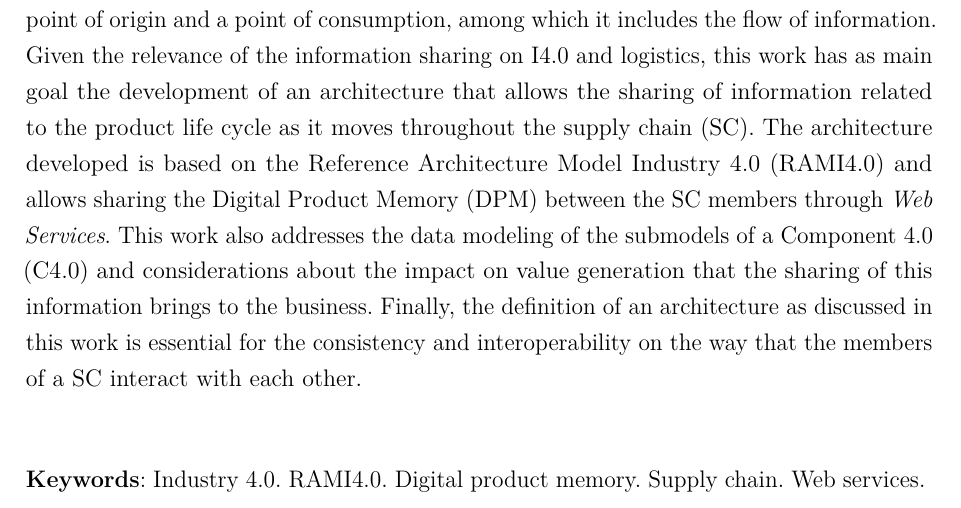
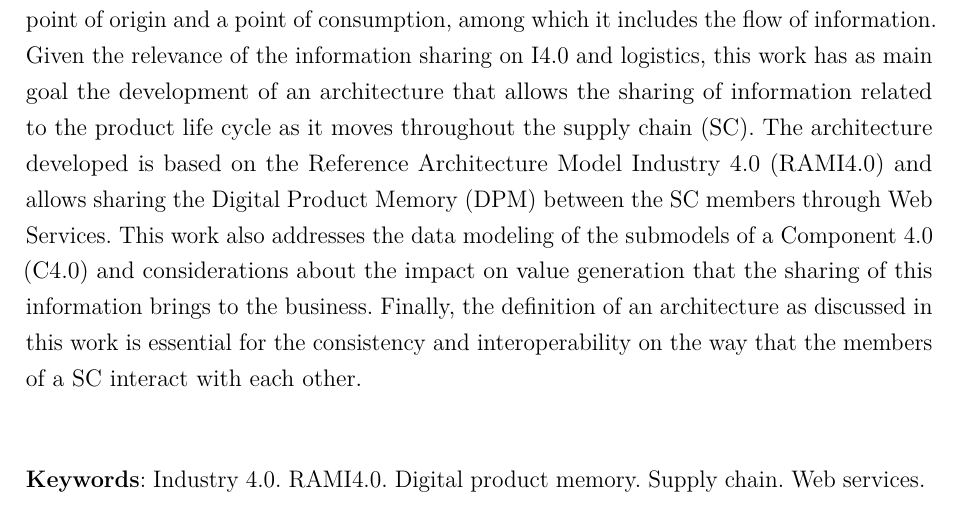
Before and after one commit to hvitoi/i4.0-PLM, a LaTeX thesis (main.tex, which reads chapters/00.preamble.tex): part of page 5 of 79, cut so that both start at the same text. Compiled offline with pdfLaTeX.

Commit message:
abstract

```diff
--- a/chapters/00.preamble.tex
+++ b/chapters/00.preamble.tex
@@ -62,7 +62,7 @@
 % Abstract - English
 \begin{resumo}[Abstract]
 	\begin{otherlanguage*}{english}
-		Industry 4.0 (I4.0) refers to the recent changes in manufacturing technologies. In this context, intelligent equipment networks provide a high level of automation and information exchange between the elements in a manufacturing environment. On the other hand, logistics refers to the management of the flow of things (physical or digital) between a point of origin and a point of consumption, among which it includes the flow of information. Given the relevance of the information sharing on I4.0 and logistics, this work has as main goal the development of an architecture that allows the sharing of information related to the product life cycle as it moves throughout the supply chain (SC). The architecture developed is based on the Reference Architecture Model Industry 4.0 (RAMI4.0) and allows sharing the Digital Product Memory (DPM) between the SC members through \textit{Web Services}. This work also addresses the data modeling of the submodels of a Component 4.0 (C4.0) and considerations about the impact on value generation that the sharing of this information brings to the business. Finally, the definition of an architecture as discussed in this work is essential for the consistency and interoperability on the way that the members of a SC interact with each other.
+		Industry 4.0 (I4.0) refers to the recent changes in manufacturing technologies. In this context, intelligent equipment networks provide a high level of automation and information exchange between the elements in a manufacturing environment. On the other hand, logistics refers to the management of the flow of things (physical or digital) between a point of origin and a point of consumption, among which it includes the flow of information. Given the relevance of the information sharing on I4.0 and logistics, this work has as main goal the development of an architecture that allows the sharing of information related to the product life cycle as it moves throughout the supply chain (SC). The architecture developed is based on the Reference Architecture Model Industry 4.0 (RAMI4.0) and allows sharing the Digital Product Memory (DPM) between the SC members through Web Services. This work also addresses the data modeling of the submodels of a Component 4.0 (C4.0) and considerations about the impact on value generation that the sharing of this information brings to the business. Finally, the definition of an architecture as discussed in this work is essential for the consistency and interoperability on the way that the members of a SC interact with each other.
 		\vspace{\onelineskip}
 
 		\noindent
```
